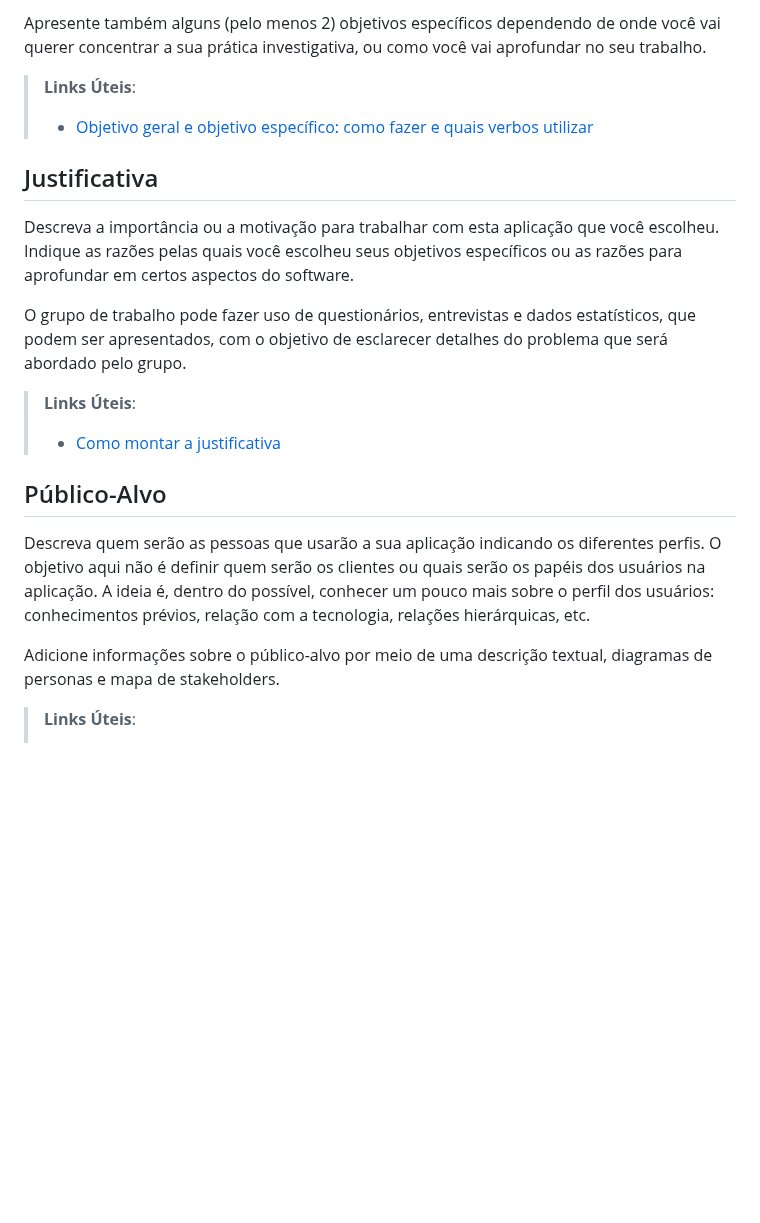
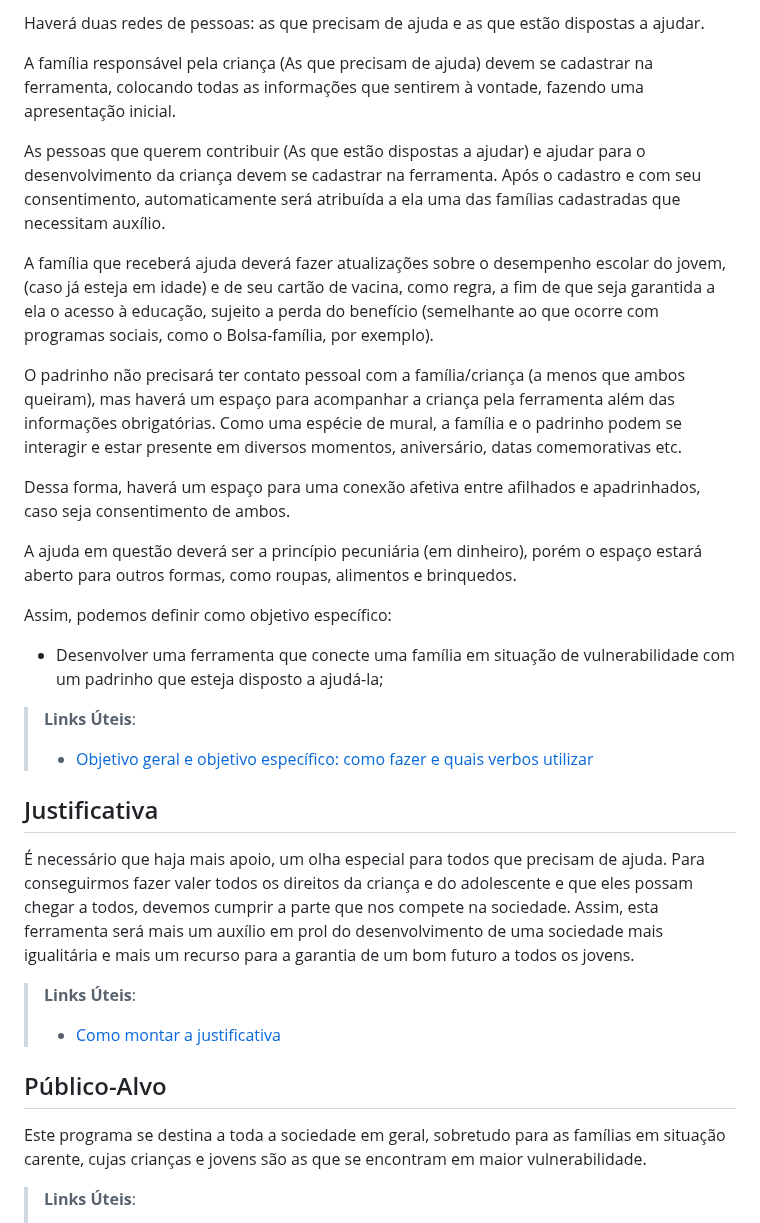
Before and after one commit to ICEI-PUC-Minas-PMV-ADS/PMV-ADS-2024-1-E2-IntApp-Proj-T3-Grupo2, a Markdown page: docs/01-Documentação de Contexto.md, the part around one of its changes. GitHub-like rendering; blank space fills up the shorter version.

```diff
--- a/docs/01-Documentação de Contexto.md
+++ b/docs/01-Documentação de Contexto.md
@@ -20,24 +51,36 @@ Aqui você deve descrever os objetivos do trabalho indicando que o objetivo gera
 
-Apresente também alguns (pelo menos 2) objetivos específicos dependendo de onde você vai querer concentrar a sua prática investigativa, ou como você vai aprofundar no seu trabalho.
+Haverá duas redes de pessoas: as que precisam de ajuda e as que estão dispostas a ajudar.
+
+A família responsável pela criança (As que precisam de ajuda) devem se cadastrar na ferramenta, colocando todas as informações que sentirem à vontade, fazendo uma apresentação inicial.
+
+As pessoas que querem contribuir (As que estão dispostas a ajudar) e ajudar para o desenvolvimento da criança devem se cadastrar na ferramenta. Após o cadastro e com seu consentimento, automaticamente será atribuída a ela uma das famílias cadastradas que necessitam auxílio.
+
+A família que receberá ajuda deverá fazer atualizações sobre o desempenho escolar do jovem, (caso já esteja em idade) e de seu cartão de vacina, como regra, a fim de que seja garantida a ela o acesso à educação, sujeito a perda do benefício (semelhante ao que ocorre com programas sociais, como o Bolsa-família, por exemplo).
+
+O padrinho não precisará ter contato pessoal com a família/criança (a menos que ambos queiram), mas haverá um espaço para acompanhar a criança pela ferramenta além das informações obrigatórias. Como uma espécie de mural, a família e o padrinho podem se interagir e estar presente em diversos momentos, aniversário, datas comemorativas etc.
+
+Dessa forma, haverá um espaço para uma conexão afetiva entre afilhados e apadrinhados, caso seja consentimento de ambos.
+
+A ajuda em questão deverá ser a princípio pecuniária (em dinheiro), porém o espaço estará aberto para outros formas, como roupas, alimentos e brinquedos.
+
+Assim, podemos definir como objetivo específico:
+- Desenvolver uma ferramenta que conecte uma família em situação de vulnerabilidade com um padrinho que esteja disposto a ajudá-la;
+
+
 
 > **Links Úteis**:
 > - [Objetivo geral e objetivo específico: como fazer e quais verbos utilizar](https://blog.mettzer.com/diferenca-entre-objetivo-geral-e-objetivo-especifico/)
 
 ## Justificativa
 
-Descreva a importância ou a motivação para trabalhar com esta aplicação que você escolheu. Indique as razões pelas quais você escolheu seus objetivos específicos ou as razões para aprofundar em certos aspectos do software.
-
-O grupo de trabalho pode fazer uso de questionários, entrevistas e dados estatísticos, que podem ser apresentados, com o objetivo de esclarecer detalhes do problema que será abordado pelo grupo.
+É necessário que haja mais apoio, um olha especial para todos que precisam de ajuda. Para conseguirmos fazer valer todos os direitos da criança e do adolescente e que eles possam chegar a todos, devemos cumprir a parte que nos compete na sociedade. Assim, esta ferramenta será mais um auxílio em prol do desenvolvimento de uma sociedade mais igualitária e mais um recurso para a garantia de um bom futuro a todos os jovens.
 
 > **Links Úteis**:
 > - [Como montar a justificativa](https://guiadamonografia.com.br/como-montar-justificativa-do-tcc/)
 
 ## Público-Alvo
 
-Descreva quem serão as pessoas que usarão a sua aplicação indicando os diferentes perfis. O objetivo aqui não é definir quem serão os clientes ou quais serão os papéis dos usuários na aplicação. A ideia é, dentro do possível, conhecer um pouco mais sobre o perfil dos usuários: conhecimentos prévios, relação com a tecnologia, relações
-hierárquicas, etc.
-
-Adicione informações sobre o público-alvo por meio de uma descrição textual, diagramas de personas e mapa de stakeholders.
+Este programa se destina a toda a sociedade em geral, sobretudo para as famílias em situação carente, cujas crianças e jovens são as que se encontram em maior vulnerabilidade.
 
 > **Links Úteis**:
 > - [Público-alvo](https://blog.hotmart.com/pt-br/publico-alvo/)
```
Also changed, not shown: other parts of docs/01-Documentação de Contexto.md (+35 -4 lines).
